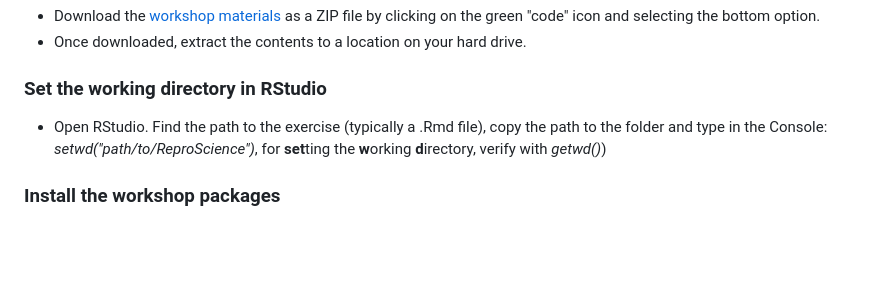
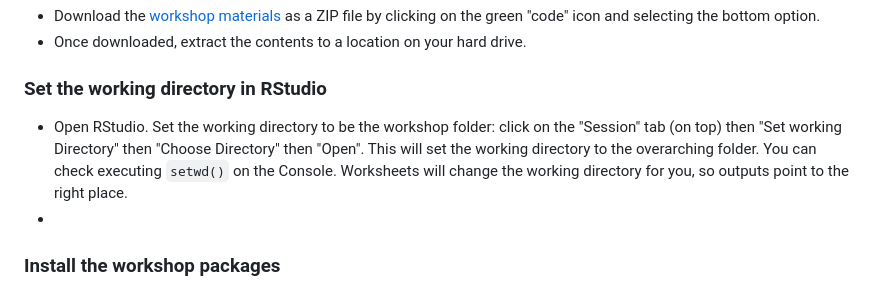
Before and after one commit to DavidSouto/ReproScience-Workshop, a Markdown page: README.md, the part around the change. Rendered like a GitHub page; blank space fills up the shorter version.

```diff
--- a/README.md
+++ b/README.md
@@ -13,9 +13,8 @@
 * Once downloaded, extract the contents to a location on your hard drive.
 
 ### Set the working directory in RStudio
-* Open RStudio. Find the path to the exercise (typically a .Rmd file), copy the path to the folder and type in the Console:
-*setwd("path/to/ReproScience")*, for **set**ting the **w**orking **d**irectory, verify with *getwd()*)
-
+* Open RStudio. Set the working directory to be the workshop folder: click on the "Session" tab (on top) then "Set working Directory" then "Choose Directory" then "Open". This will set the working directory to the overarching folder. You can check executing `setwd()` on the Console. Worksheets will change the working directory for you, so outputs point to the right place.
+*
 ### Install the workshop packages
 * **Sourcing*** the *Pre_Package_Install.R*. Either by opening the file and press *source* (not run), or by typing *source("Pre_Package_Install.R")* in the Console.
 * This process could take a some time, so it's best to do it all at once.
```
